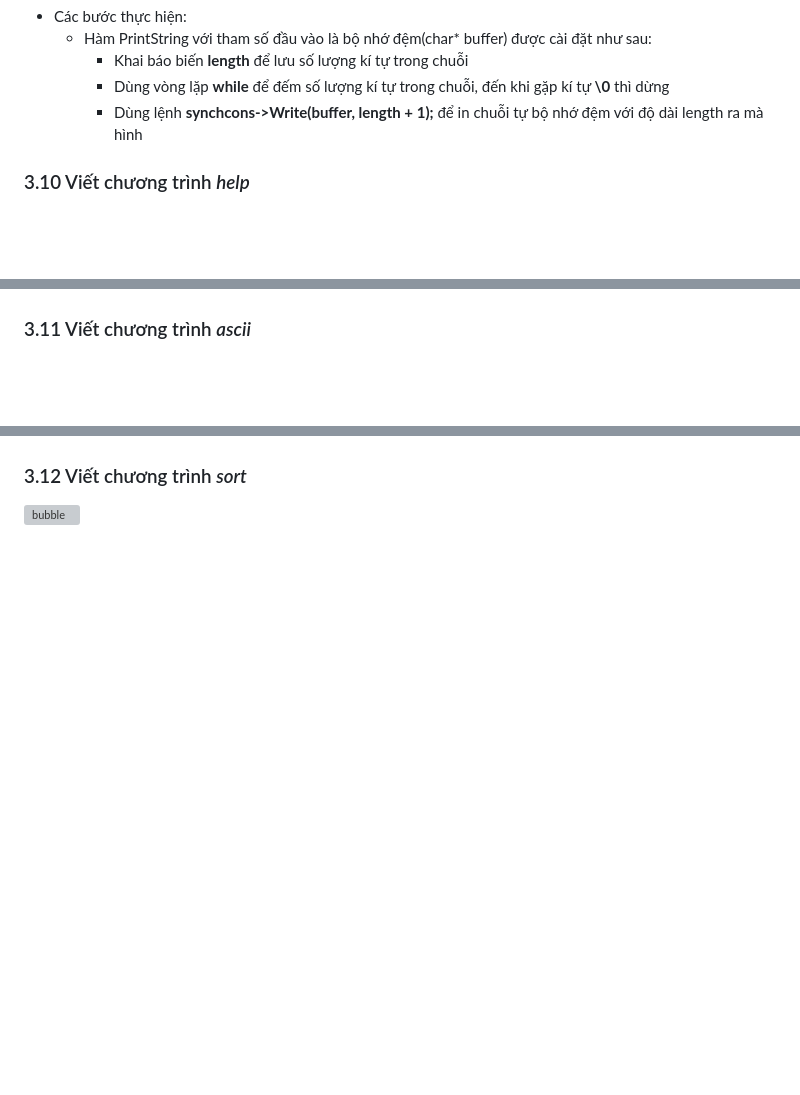
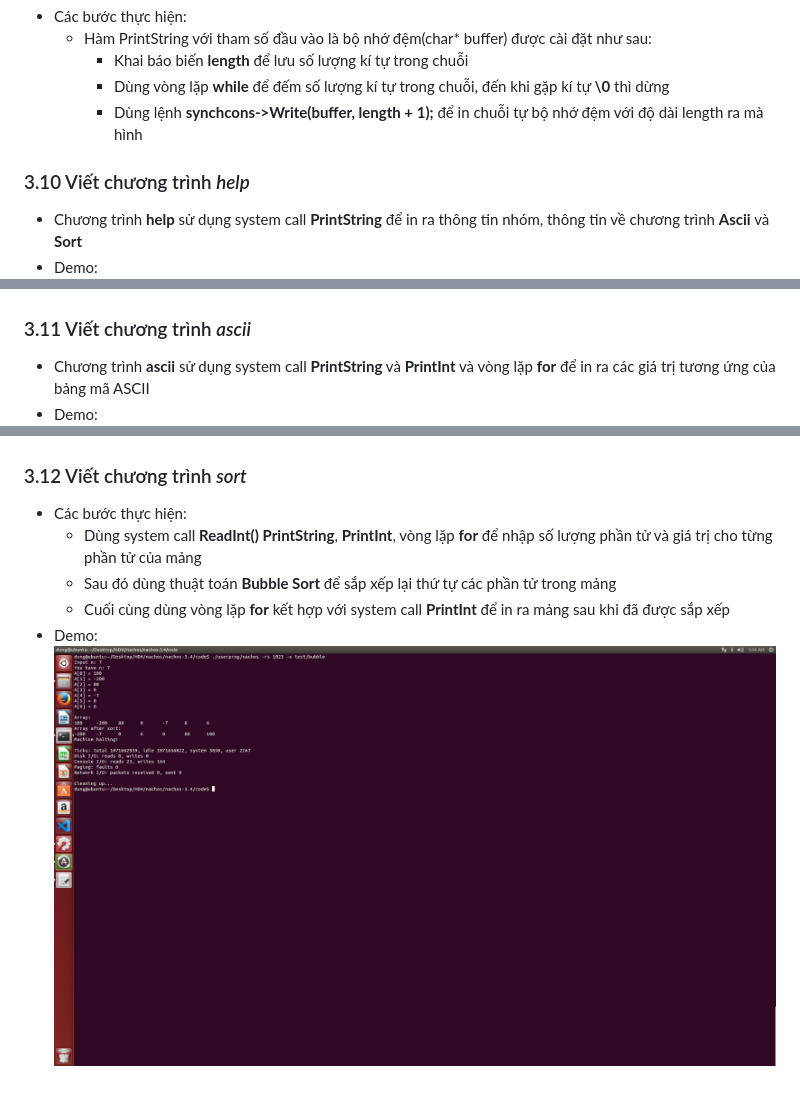
Before and after one commit to hoangkhoachau/nachos, a Markdown page: image/HĐH.md, 3 parts joined by grey strips. GitHub-like rendering; blank space fills up the shorter version; grey boxes are pictures that could not be loaded.

```diff
--- a/image/HĐH.md
+++ b/image/HĐH.md
@@ -78,10 +80,19 @@
       - Dùng vòng lặp **while** để đếm số lượng kí tự trong chuỗi, đến khi gặp kí tự **\0** thì dừng
       - Dùng lệnh **synchcons->Write(buffer, length + 1);** để in chuỗi tự bộ nhớ đệm với độ dài length ra mà hình
   ### 3.10 Viết chương trình *help*
+  - Chương trình **help** sử dụng system call **PrintString** để in ra thông tin nhóm, thông tin về chương trình **Ascii** và **Sort**
+  - Demo:
   ![help](help.png)
   ### 3.11 Viết chương trình *ascii*
+  - Chương trình **ascii** sử dụng system call **PrintString** và **PrintInt** và vòng lặp **for** để in ra các giá trị tương ứng của bảng mã ASCII
+  - Demo:
   ![ascii_1](ascii_1.png)
   ![ascii_2](ascii_2.png)
   ![ascii_3](ascii_3.png)
   ### 3.12 Viết chương trình *sort*
-  ![bubble](.\Anh\bubble.png)
+  - Các bước thực hiện:
+    - Dùng system call **ReadInt()** **PrintString**, **PrintInt**, vòng lặp **for** để nhập số lượng phần tử và giá trị cho từng phần tử của mảng
+    - Sau đó dùng thuật toán **Bubble Sort** để sắp xếp lại thứ tự các phần tử trong mảng
+    - Cuối cùng dùng vòng lặp **for** kết hợp với system call **PrintInt** để in ra mảng sau khi đã được sắp xếp
+  - Demo:
+  ![bubble](bubble.png)
```
Also changed, not shown: other parts of image/HĐH.md (+2 -0 lines).
